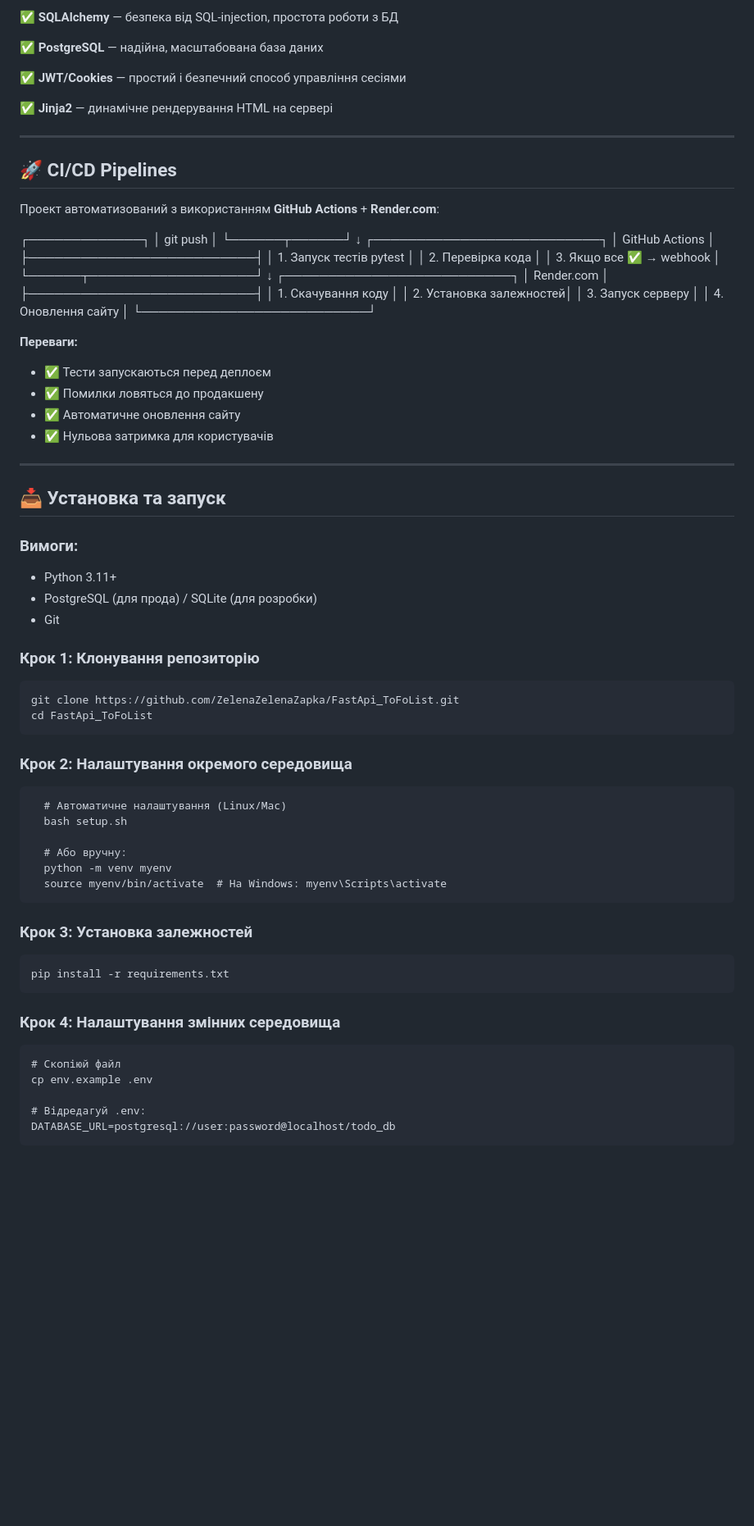
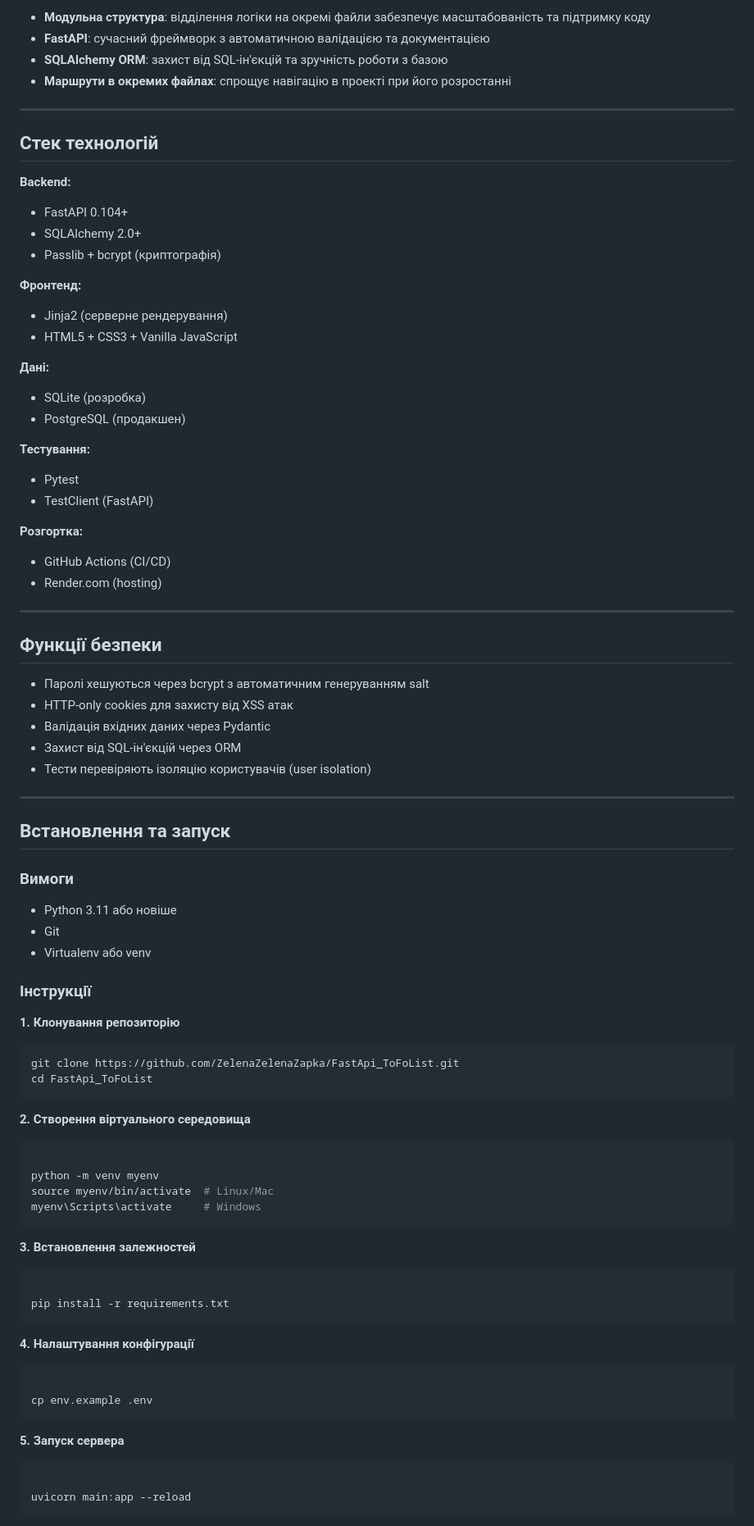
Before and after one commit to ZelenaZelenaZapka/FastApi_ToFoList, a Markdown page: README.md, the part around one of its changes. Shown at 82% size. GitHub-like rendering; blank space fills up the shorter version.

````diff
--- a/README.md
+++ b/README.md
@@ -66,61 +90,80 @@ FastApi_ToFoList/
 
-✅ **SQLAlchemy** — безпека від SQL-injection, простота роботи з БД
-
-✅ **PostgreSQL** — надійна, масштабована база даних
-
-✅ **JWT/Cookies** — простий і безпечний способ управління сесіями
-
-✅ **Jinja2** — динамічне рендерування HTML на сервері
+- **Модульна структура**: відділення логіки на окремі файли забезпечує масштабованість та підтримку коду
+- **FastAPI**: сучасний фреймворк з автоматичною валідацією та документацією
+- **SQLAlchemy ORM**: захист від SQL-ін'єкцій та зручність роботи з базою
+- **Маршрути в окремих файлах**: спрощує навігацію в проекті при його розростанні
 
 ---
 
-## 🚀 CI/CD Pipelines
+## Стек технологій
 
-Проект автоматизований з використанням **GitHub Actions** + **Render.com**:
+**Backend:**
+- FastAPI 0.104+
+- SQLAlchemy 2.0+
+- Passlib + bcrypt (криптографія)
 
-┌─────────────┐ │ git push │ └──────┬──────┘ ↓ ┌──────────────────────────┐ │ GitHub Actions │ ├──────────────────────────┤ │ 1. Запуск тестів pytest │ │ 2. Перевірка кода │ │ 3. Якщо все ✅ → webhook │ └──────┬───────────────────┘ ↓ ┌──────────────────────────┐ │ Render.com │ ├──────────────────────────┤ │ 1. Скачування коду │ │ 2. Установка залежностей│ │ 3. Запуск серверу │ │ 4. Оновлення сайту │ └──────────────────────────┘
+**Фронтенд:**
+- Jinja2 (серверне рендерування)
+- HTML5 + CSS3 + Vanilla JavaScript
 
+**Дані:**
+- SQLite (розробка)
+- PostgreSQL (продакшен)
 
+**Тестування:**
+- Pytest
+- TestClient (FastAPI)
 
-**Переваги:**
-- ✅ Тести запускаються перед деплоєм
-- ✅ Помилки ловяться до продакшену
-- ✅ Автоматичне оновлення сайту
-- ✅ Нульова затримка для користувачів
+**Розгортка:**
+- GitHub Actions (CI/CD)
+- Render.com (hosting)
 
 ---
 
-## 📥 Установка та запуск
+## Функції безпеки
 
-### **Вимоги:**
-- Python 3.11+
-- PostgreSQL (для прода) / SQLite (для розробки)
+- Паролі хешуються через bcrypt з автоматичним генеруванням salt
+- HTTP-only cookies для захисту від XSS атак
+- Валідація вхідних даних через Pydantic
+- Захист від SQL-ін'єкцій через ORM
+- Тести перевіряють ізоляцію користувачів (user isolation)
+
+---
+
+## Встановлення та запуск
+
+### Вимоги
+
+- Python 3.11 або новіше
 - Git
+- Virtualenv або venv
 
-### **Крок 1: Клонування репозиторію**
+### Інструкції
 
+**1. Клонування репозиторію**
 ```bash
 git clone https://github.com/ZelenaZelenaZapka/FastApi_ToFoList.git
 cd FastApi_ToFoList
 ```
-### **Крок 2: Налаштування окремого середовища**
+**2. Створення віртуального середовища**
+```bash
+
+python -m venv myenv
+source myenv/bin/activate  # Linux/Mac
+myenv\Scripts\activate     # Windows
 ```
-  # Автоматичне налаштування (Linux/Mac)
-  bash setup.sh
+**3. Встановлення залежностей**
+```bash
 
-  # Або вручну:
-  python -m venv myenv
-  source myenv/bin/activate  # На Windows: myenv\Scripts\activate
-```
-### **Крок 3: Установка залежностей**
-```
 pip install -r requirements.txt
 ```
-### **Крок 4: Налаштування змінних середовища**
+**4. Налаштування конфігурації**
+```bash
+
+cp env.example .env
 ```
-# Скопіюй файл
-cp env.example .env
+**5. Запуск сервера**
+```bash
 
-# Відредагуй .env:
-DATABASE_URL=postgresql://user:password@localhost/todo_db
+uvicorn main:app --reload
 ```
````
Also changed, not shown: other parts of README.md (+119 -89 lines).
